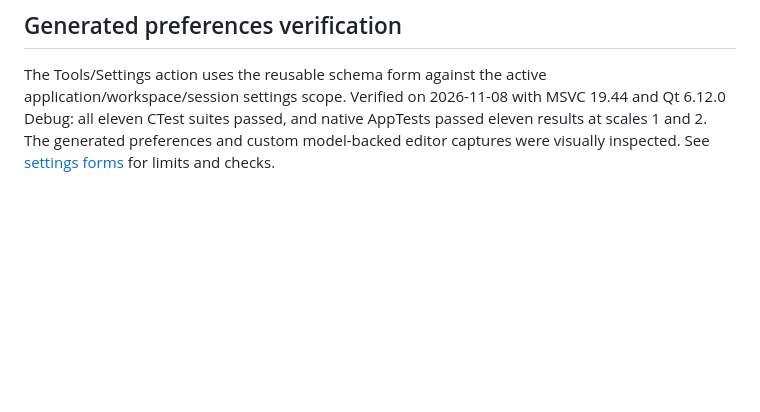
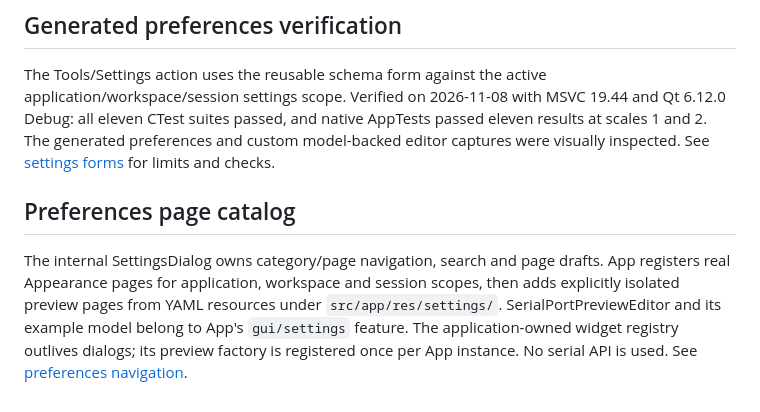
Before and after one commit to Octaviarius/TermMaster, a Markdown page: docs/application.md, the part around the change. GitHub-like rendering; blank space fills up the shorter version.

```diff
--- a/docs/application.md
+++ b/docs/application.md
@@ -205,3 +205,13 @@ application/workspace/session settings scope. Verified on 2026-11-08 with MSVC
 passed eleven results at scales 1 and 2. The generated preferences and custom
 model-backed editor captures were visually inspected. See
 [settings forms](settings-forms.md#verification-status) for limits and checks.
+
+## Preferences page catalog
+
+The internal SettingsDialog owns category/page navigation, search and page drafts.
+App registers real Appearance pages for application, workspace and session scopes,
+then adds explicitly isolated preview pages from YAML resources under
+`src/app/res/settings/`. SerialPortPreviewEditor and its example model belong to
+App's `gui/settings` feature. The application-owned widget registry outlives dialogs;
+its preview factory is registered once per App instance. No serial API is used.
+See [preferences navigation](settings-forms.md#preferences-navigation-and-preview-pages).
```
Also changed, not shown: docs/settings-forms.md (+54 -2 lines), docs/images/preferences/Search.png (added), docs/images/preferences/Serial.png (added), docs/images/preferences/Session.png (added), docs/images/preferences/Workspace.png (added).
